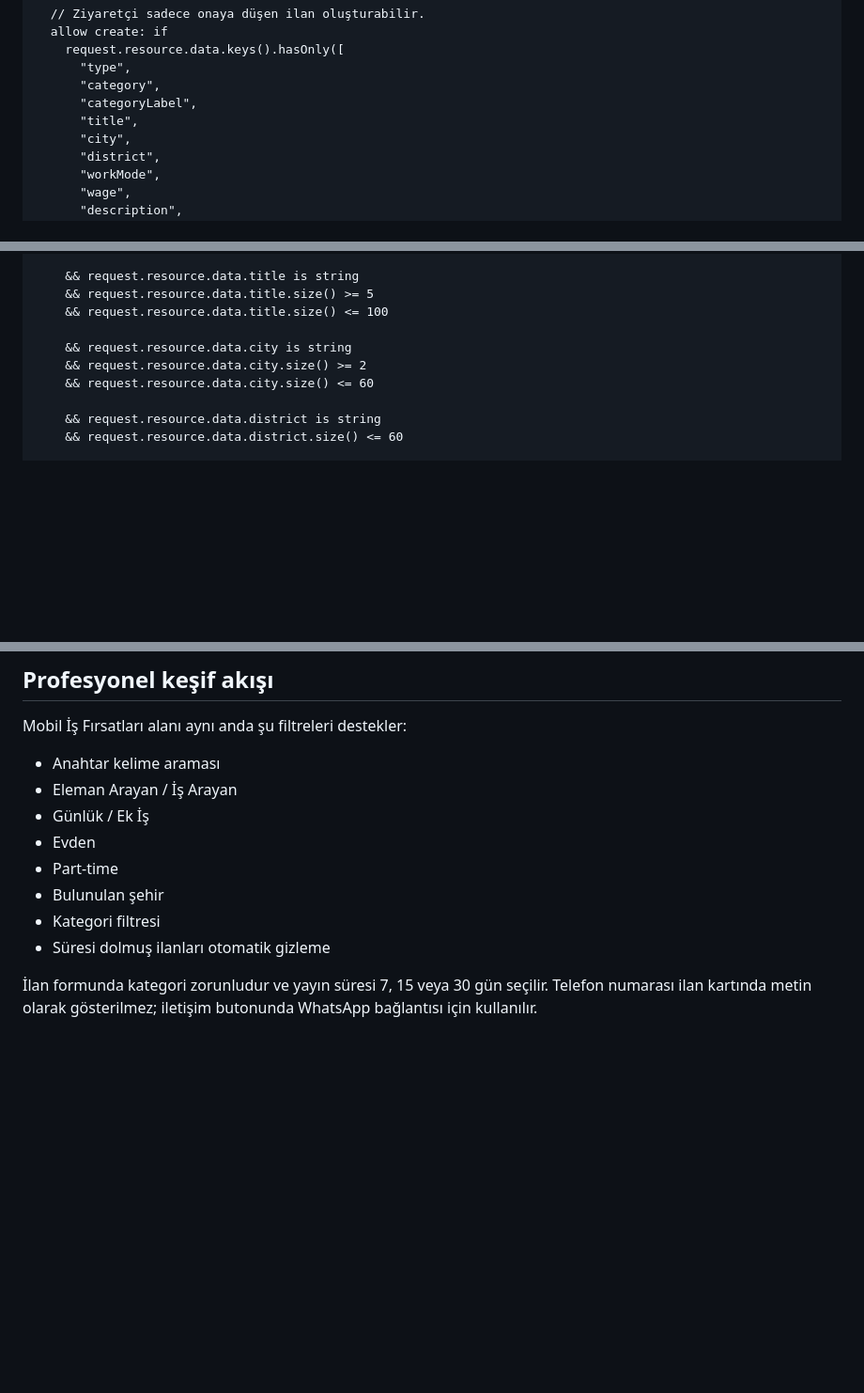
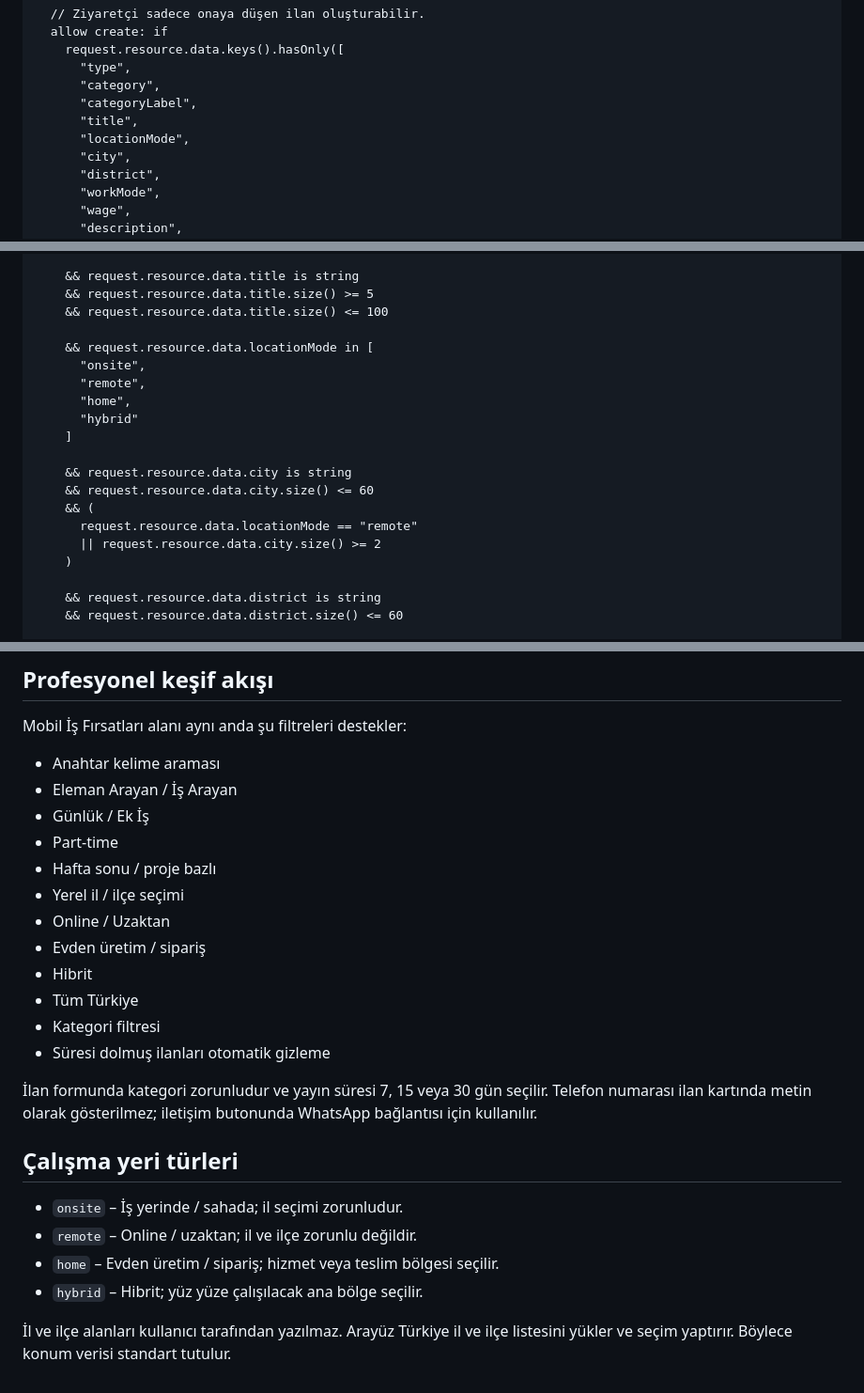
Before and after one commit to ftmotiondesign/dijiyer, a Markdown page: FIRESTORE_JOB_POSTS_RULES.md, 3 parts joined by grey strips. Shown at 94% size. Rendered like a GitHub page; blank space fills up the shorter version.

Commit message:
Extend job rules for remote and home work

```diff
--- a/FIRESTORE_JOB_POSTS_RULES.md
+++ b/FIRESTORE_JOB_POSTS_RULES.md
@@ -20,6 +20,7 @@ match /jobPosts/{jobId} {
       "category",
       "categoryLabel",
       "title",
+      "locationMode",
       "city",
       "district",
       "workMode",
@@ -58,9 +59,19 @@ match /jobPosts/{jobId} {
     && request.resource.data.title.size() >= 5
     && request.resource.data.title.size() <= 100
 
+    && request.resource.data.locationMode in [
+      "onsite",
+      "remote",
+      "home",
+      "hybrid"
+    ]
+
     && request.resource.data.city is string
-    && request.resource.data.city.size() >= 2
     && request.resource.data.city.size() <= 60
+    && (
+      request.resource.data.locationMode == "remote"
+      || request.resource.data.city.size() >= 2
+    )
 
     && request.resource.data.district is string
     && request.resource.data.district.size() <= 60
@@ -127,12 +138,27 @@ Mobil İş Fırsatları alanı aynı anda şu filtreleri destekler:
 - Anahtar kelime araması
 - Eleman Arayan / İş Arayan
 - Günlük / Ek İş
-- Evden
 - Part-time
-- Bulunulan şehir
+- Hafta sonu / proje bazlı
+- Yerel il / ilçe seçimi
+- Online / Uzaktan
+- Evden üretim / sipariş
+- Hibrit
+- Tüm Türkiye
 - Kategori filtresi
 - Süresi dolmuş ilanları otomatik gizleme
 
 İlan formunda kategori zorunludur ve yayın süresi 7, 15 veya 30 gün seçilir.
 Telefon numarası ilan kartında metin olarak gösterilmez; iletişim butonunda WhatsApp
 bağlantısı için kullanılır.
+
+
+## Çalışma yeri türleri
+
+- `onsite` – İş yerinde / sahada; il seçimi zorunludur.
+- `remote` – Online / uzaktan; il ve ilçe zorunlu değildir.
+- `home` – Evden üretim / sipariş; hizmet veya teslim bölgesi seçilir.
+- `hybrid` – Hibrit; yüz yüze çalışılacak ana bölge seçilir.
+
+İl ve ilçe alanları kullanıcı tarafından yazılmaz. Arayüz Türkiye il ve ilçe listesini yükler
+ve seçim yaptırır. Böylece konum verisi standart tutulur.
```
